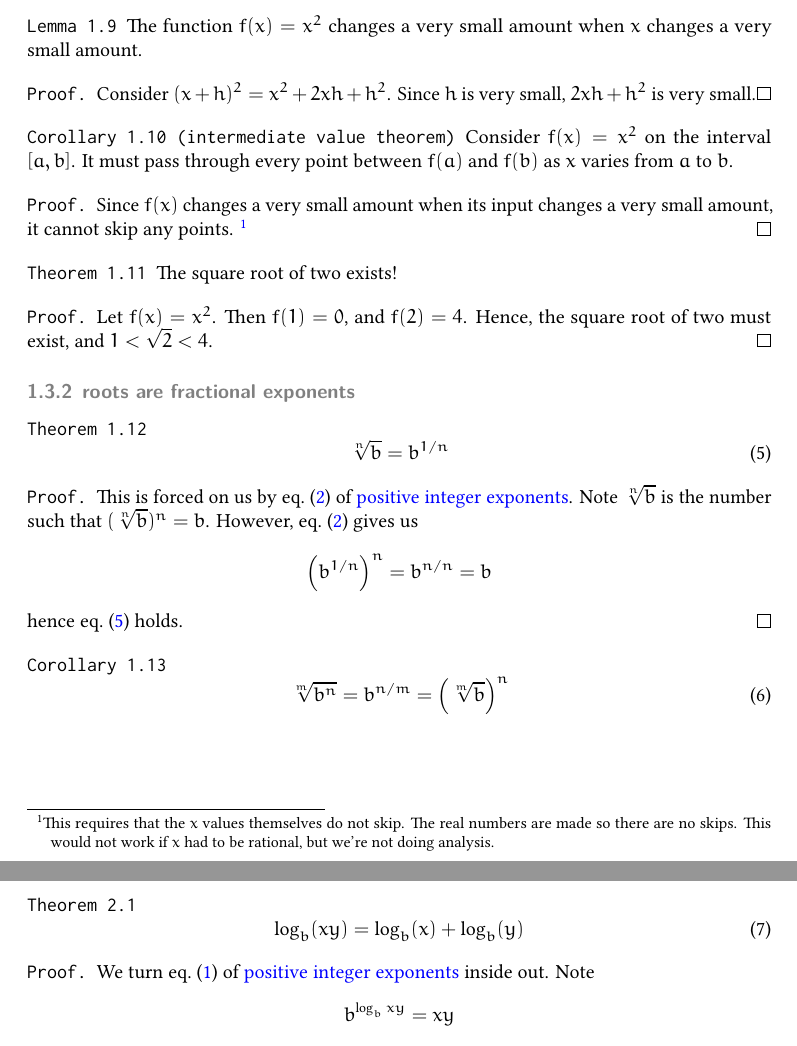
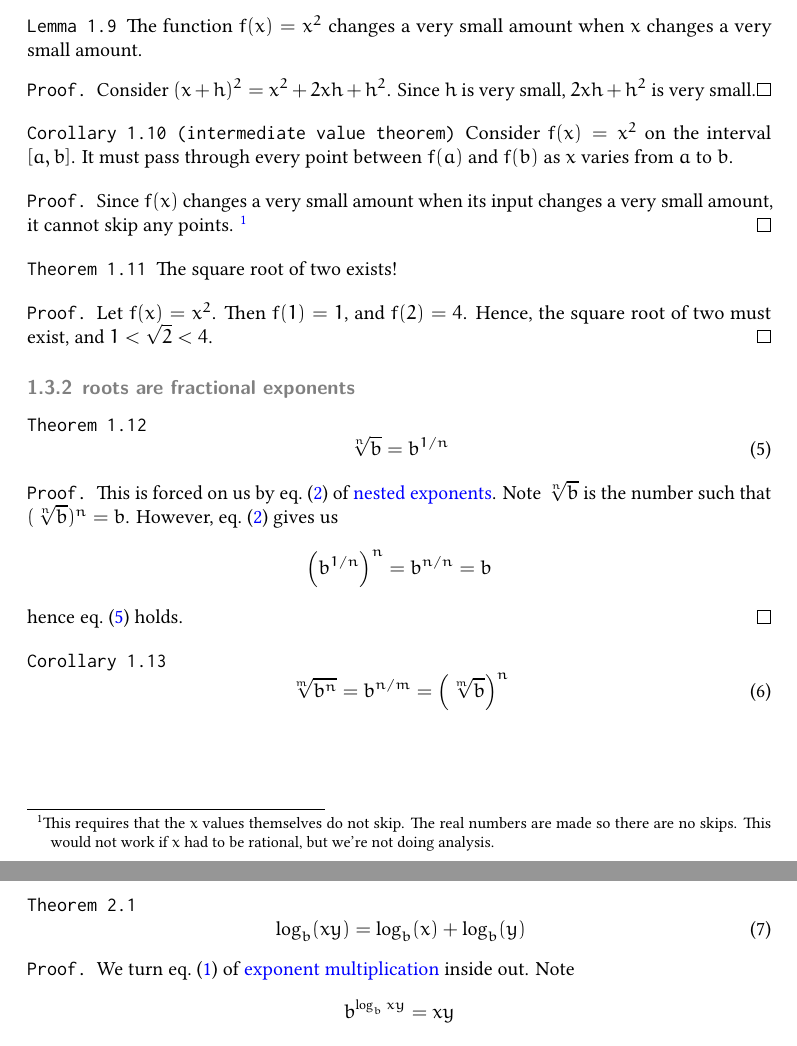
Before and after one commit to brianqq/mathnotes, a LaTeX document (exp-log/exp-log.tex): two parts of pages 3 and 4 of 5, joined at a grey line, cut so that both start at the same text. The pictures show the PDF file exp-log/exp-log.pdf that the author committed with the source.

Commit message:
fixed nameref.

```diff
--- a/exp-log/exp-log.tex
+++ b/exp-log/exp-log.tex
@@ -1,6 +1,7 @@
 \documentclass[10pt]{scrartcl}
 \usepackage{brian}
-\providecommand{\ref}{\hyperref}
+\renewcommand{\ref}{\hyperref}
+\usepackage{nameref}
 \begin{document}
 \section{exponents}
 We will start from exponents as repeated multiplication, and bootstrap up to a general definition.
@@ -133,7 +133,7 @@ Does $\sqrt{2}$ exist? Is there some number, that when squared, will give us $2$
   The square root of two exists!
 \end{theorem}
 \begin{proof}
-  Let $f(x)=x^2$. Then $f(1)=0$, and $f(2)=4$. Hence, the square root of two must exist, and $1<\sqrt 2 < 4$.
+  Let $f(x)=x^2$. Then $f(1)=1$, and $f(2)=4$. Hence, the square root of two must exist, and $1<\sqrt 2 < 4$.
 \end{proof}
 
 \subsubsection{roots are fractional exponents}
```
Also changed, not shown: style/brian.sty (+5 -2 lines), exp-log/exp-log.pdf, taylor/taylor.pdf, exp-log/exp-log.tex (3 more changed lines).
